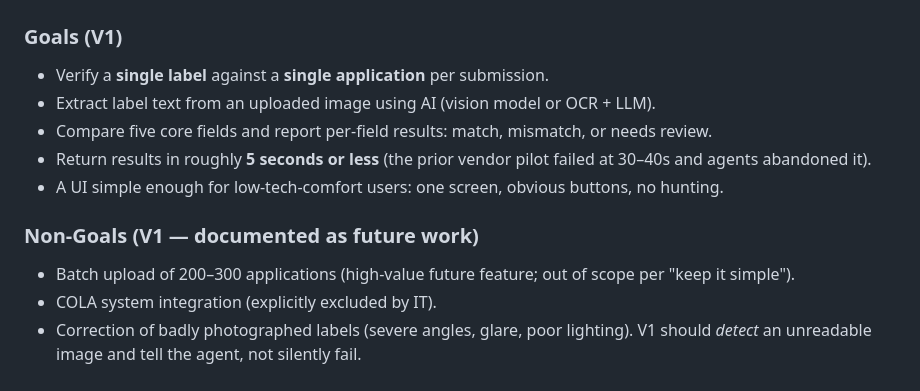
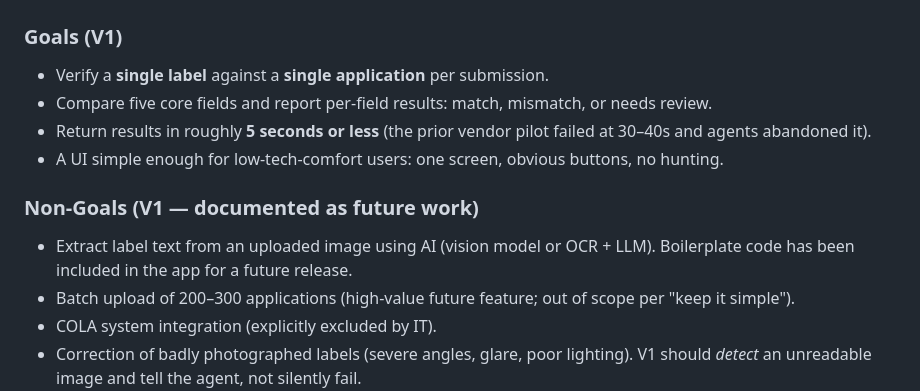
Before and after one commit to micasmac/ttb-label-verifier, a Markdown page: docs/spec.md, the part around the change. Rendered like a GitHub page.

```diff
--- a/docs/spec.md
+++ b/docs/spec.md
@@ -15,12 +15,12 @@ TTB agents review ~150,000 label applications per year, and much of that review
 
 ### Goals (V1)
 - Verify a **single label** against a **single application** per submission.
-- Extract label text from an uploaded image using AI (vision model or OCR + LLM).
 - Compare five core fields and report per-field results: match, mismatch, or needs review.
 - Return results in roughly **5 seconds or less** (the prior vendor pilot failed at 30–40s and agents abandoned it).
 - A UI simple enough for low-tech-comfort users: one screen, obvious buttons, no hunting.
 
 ### Non-Goals (V1 — documented as future work)
+- Extract label text from an uploaded image using AI (vision model or OCR + LLM). Boilerplate code has been included in the app for a future release.
 - Batch upload of 200–300 applications (high-value future feature; out of scope per "keep it simple").
 - COLA system integration (explicitly excluded by IT).
 - Correction of badly photographed labels (severe angles, glare, poor lighting). V1 should *detect* an unreadable image and tell the agent, not silently fail.
```
Also changed, not shown: README.md (+2 -0 lines).
